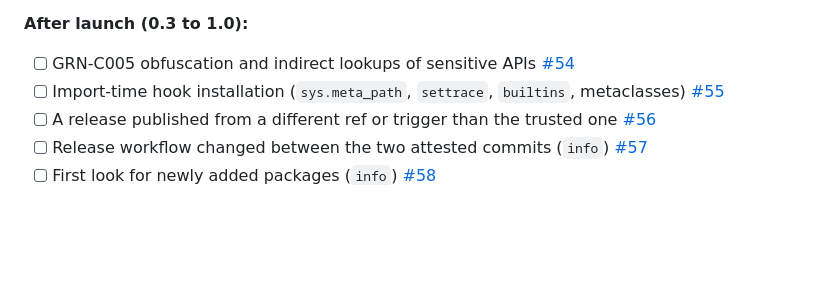
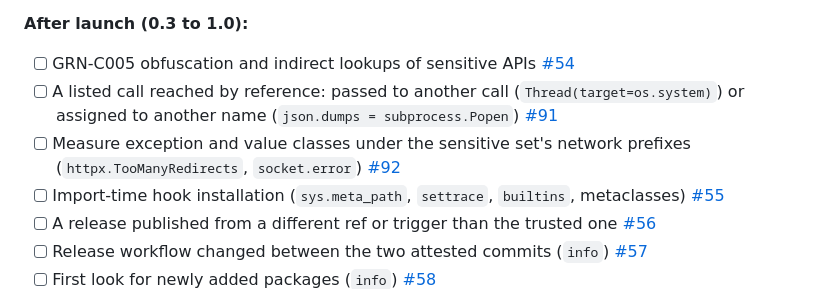
Before and after one commit to Orca-Solutions/garnet-guard, a Markdown page: ROADMAP.md, the part around the change. Rendered like a GitHub page; blank space fills up the shorter version.

```diff
--- a/ROADMAP.md
+++ b/ROADMAP.md
@@ -79,6 +79,8 @@ A red-team pass over the rules on 2026-10-30 listed the ways a malicious release
 **After launch (0.3 to 1.0):**
 
 - [ ] GRN-C005 obfuscation and indirect lookups of sensitive APIs [#54](https://github.com/orca-solutions/garnet-guard/issues/54)
+- [ ] A listed call reached by reference: passed to another call (`Thread(target=os.system)`) or assigned to another name (`json.dumps = subprocess.Popen`) [#91](https://github.com/orca-solutions/garnet-guard/issues/91)
+- [ ] Measure exception and value classes under the sensitive set's network prefixes (`httpx.TooManyRedirects`, `socket.error`) [#92](https://github.com/orca-solutions/garnet-guard/issues/92)
 - [ ] Import-time hook installation (`sys.meta_path`, `settrace`, `builtins`, metaclasses) [#55](https://github.com/orca-solutions/garnet-guard/issues/55)
 - [ ] A release published from a different ref or trigger than the trusted one [#56](https://github.com/orca-solutions/garnet-guard/issues/56)
 - [ ] Release workflow changed between the two attested commits (`info`) [#57](https://github.com/orca-solutions/garnet-guard/issues/57)
```
Also changed, not shown: README.md (+1 -0 lines), THREAT_MODEL.md (+1 -1 lines).
